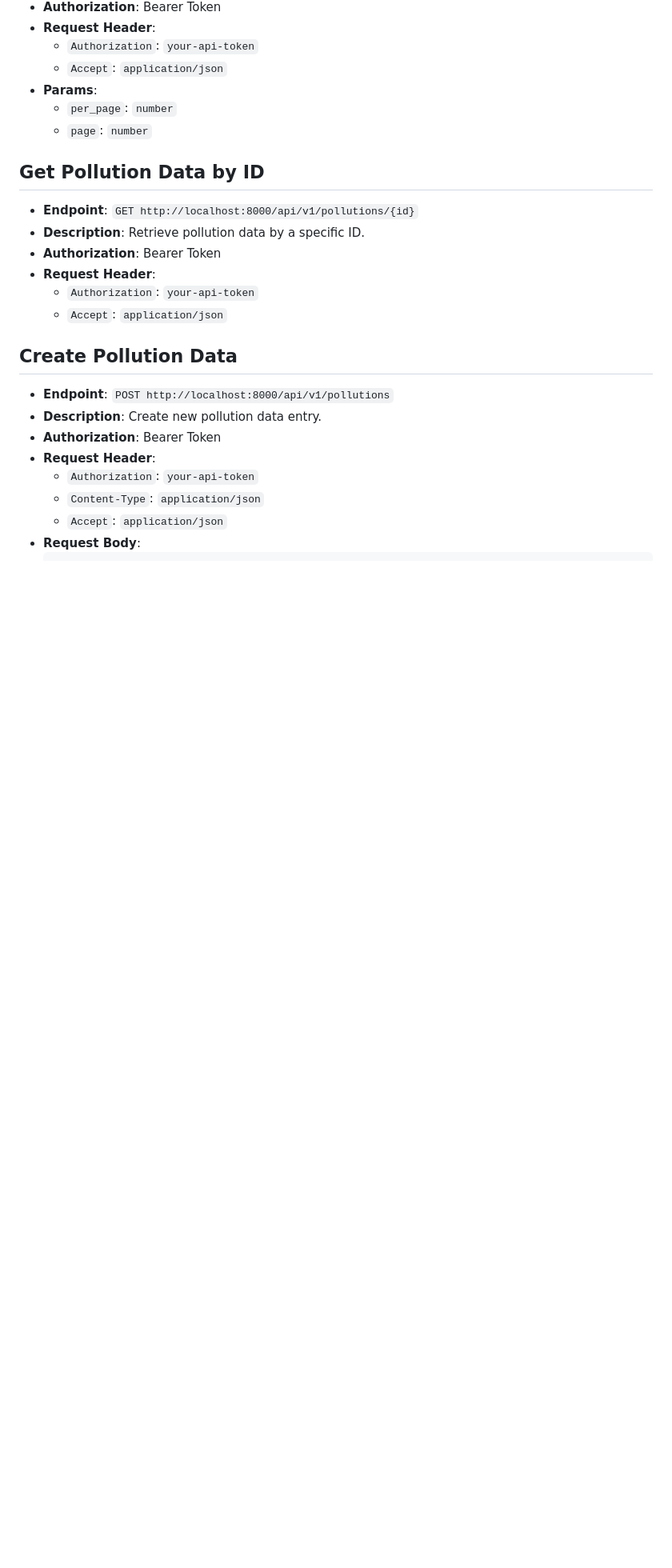
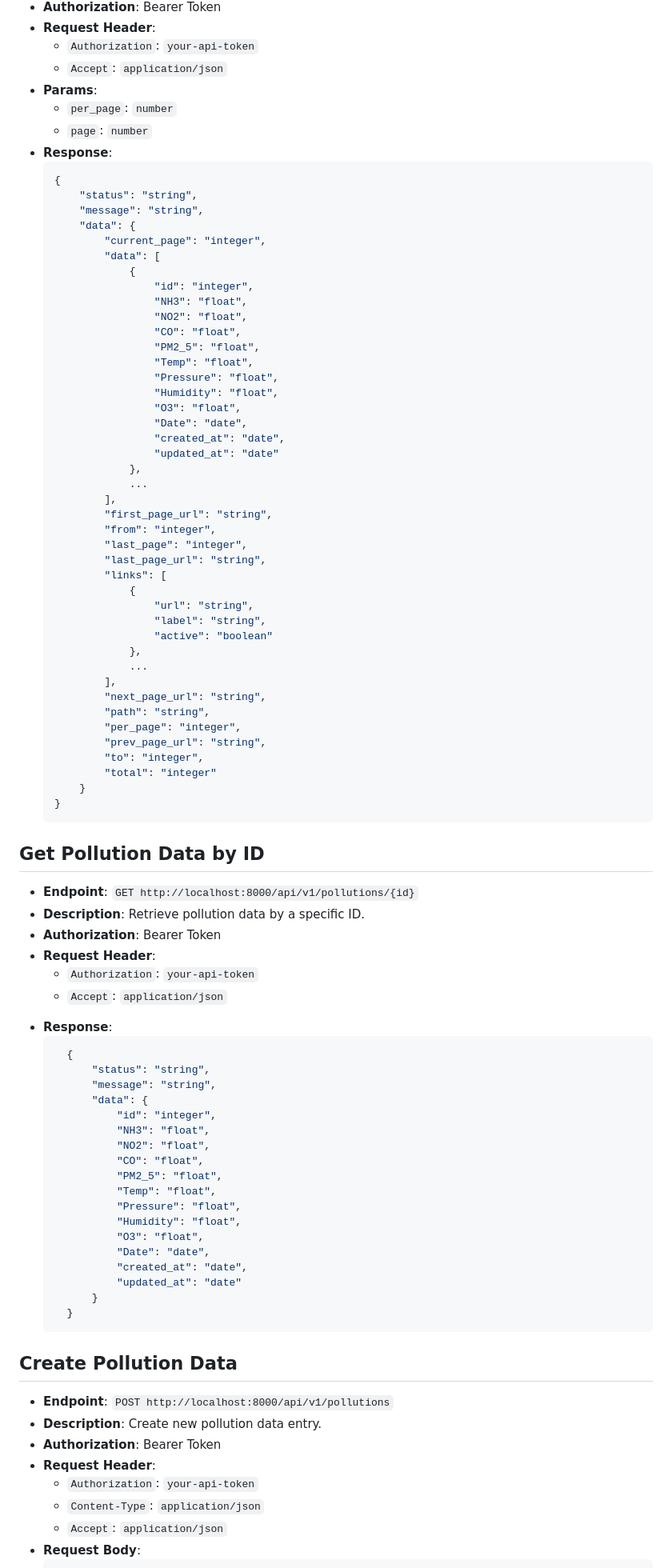
Before and after one commit to LinggarM/air-pollution, a Markdown page: README.md, the part around one of its changes. Shown at 80% size. GitHub-like rendering; blank space fills up the shorter version.

````diff
--- a/README.md
+++ b/README.md
@@ -66,6 +91,51 @@
 *   **Params**:
     *   `per_page`: `number`
     *   `page`: `number`
+*   **Response**:
+    ```json
+    {
+        "status": "string",
+        "message": "string",
+        "data": {
+            "current_page": "integer",
+            "data": [
+                {
+                    "id": "integer",
+                    "NH3": "float",
+                    "NO2": "float",
+                    "CO": "float",
+                    "PM2_5": "float",
+                    "Temp": "float",
+                    "Pressure": "float",
+                    "Humidity": "float",
+                    "O3": "float",
+                    "Date": "date",
+                    "created_at": "date",
+                    "updated_at": "date"
+                },
+                ...
+            ],
+            "first_page_url": "string",
+            "from": "integer",
+            "last_page": "integer",
+            "last_page_url": "string",
+            "links": [
+                {
+                    "url": "string",
+                    "label": "string",
+                    "active": "boolean"
+                },
+                ...
+            ],
+            "next_page_url": "string",
+            "path": "string",
+            "per_page": "integer",
+            "prev_page_url": "string",
+            "to": "integer",
+            "total": "integer"
+        }
+    }
+    ```
 
 ## Get Pollution Data by ID
 
@@ -75,6 +145,27 @@
 *   **Request Header**:
     *   `Authorization`: `your-api-token`
     *   `Accept`: `application/json`
+- **Response**:
+  ```json
+    {
+        "status": "string",
+        "message": "string",
+        "data": {
+            "id": "integer",
+            "NH3": "float",
+            "NO2": "float",
+            "CO": "float",
+            "PM2_5": "float",
+            "Temp": "float",
+            "Pressure": "float",
+            "Humidity": "float",
+            "O3": "float",
+            "Date": "date",
+            "created_at": "date",
+            "updated_at": "date"
+        }
+    }
+  ```
 
 ## Create Pollution Data
 
````
Also changed, not shown: other parts of README.md (+80 -6 lines).
